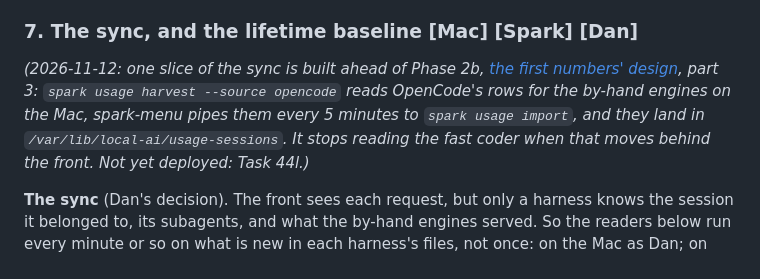
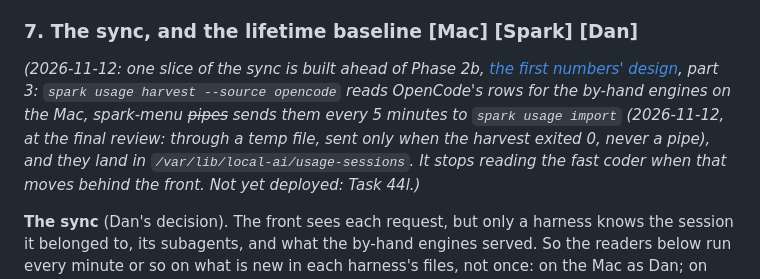
Before and after one commit to chendaniely/local-ai, a Markdown page: website/design/usage-meter.md, the part around the change. Drawn GitHub-style.

```diff
--- a/website/design/usage-meter.md
+++ b/website/design/usage-meter.md
@@ -398,8 +398,9 @@ opencode-hermes, secret-files, updates and speed-tests runbooks) change where a
 ### 7. The sync, and the lifetime baseline **[Mac]** **[Spark]** **[Dan]**
 
 *(2026-11-12: one slice of the sync is built ahead of Phase 2b, [the first numbers' design](usage-meter-now.md), part 3:
-`spark usage harvest --source opencode` reads OpenCode's rows for the by-hand engines on the Mac, spark-menu pipes
-them every 5 minutes to `spark usage import`, and they land in `/var/lib/local-ai/usage-sessions`. It stops reading
+`spark usage harvest --source opencode` reads OpenCode's rows for the by-hand engines on the Mac, spark-menu ~~pipes~~
+sends them every 5 minutes to `spark usage import` *(2026-11-12, at the final review: through a temp file, sent only
+when the harvest exited 0, never a pipe)*, and they land in `/var/lib/local-ai/usage-sessions`. It stops reading
 the fast coder when that moves behind the front. Not yet deployed: Task 44l.)*
 
 **The sync** (Dan's decision). The front sees each request, but only a harness knows the session it
```
Also changed, not shown: CLAUDE.md (+1 -1 lines), README.md (+2 -2 lines).
